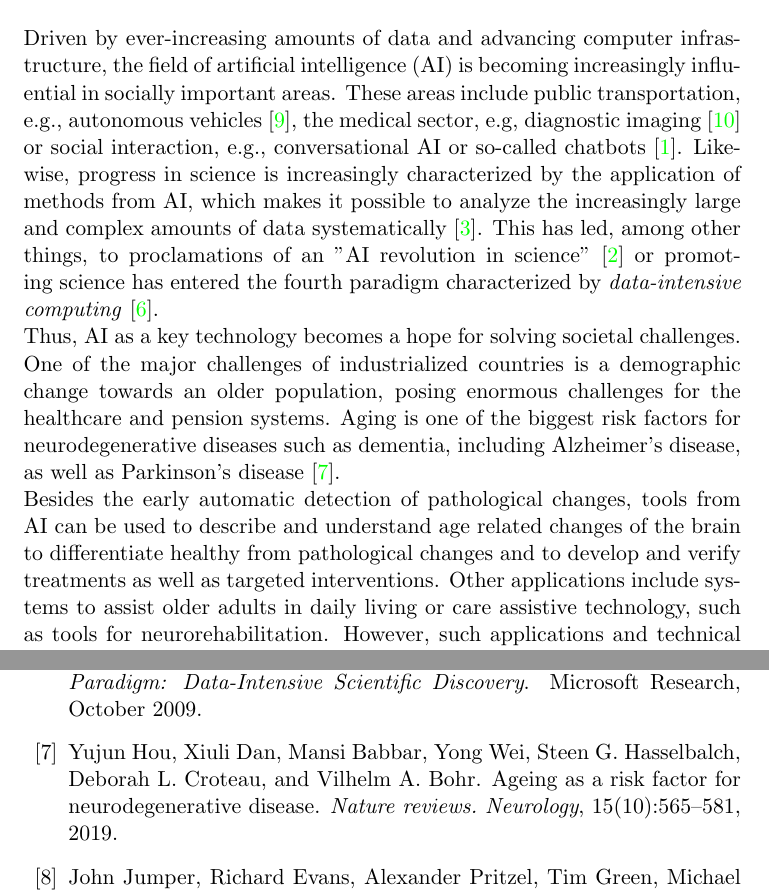
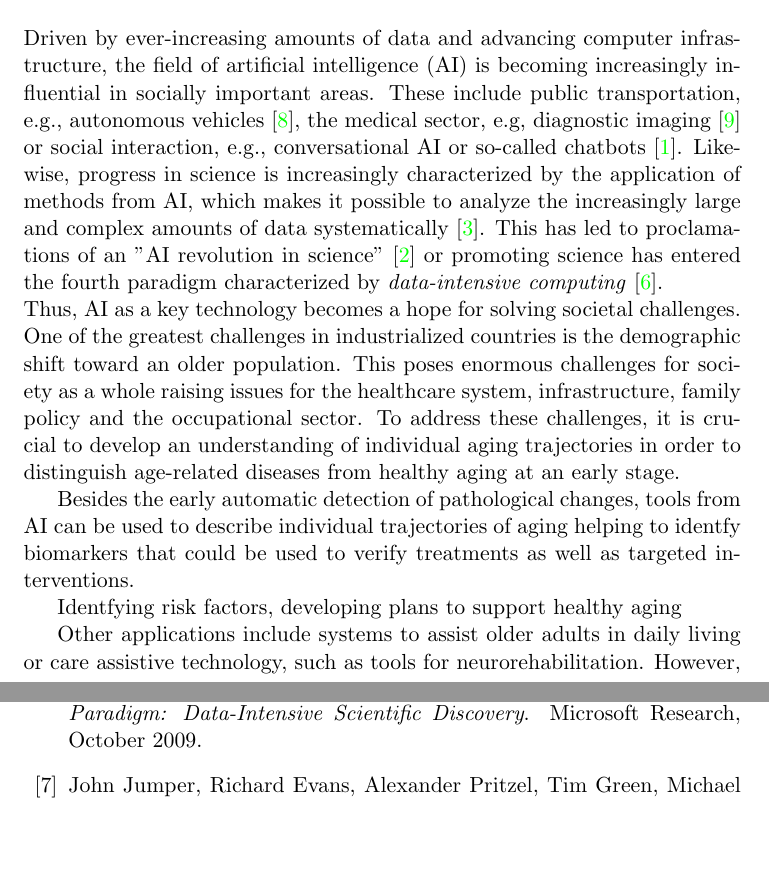
Before and after one commit to christiangoelz/dissertation, a LaTeX thesis (main.tex, which reads chapters/introduction/1_motivation.tex): two parts of pages 10 and 22 of 24, joined at a grey line, cut so that both start at the same text, the shorter picture padded with empty space. Compiled offline with pdfLaTeX.

Commit message:
writing intro

```diff
--- a/chapters/introduction/1_motivation.tex
+++ b/chapters/introduction/1_motivation.tex
@@ -1,7 +1,16 @@
-Driven by ever-increasing amounts of data and advancing computer infrastructure, the field of artificial intelligence (AI) is becoming increasingly influential in socially important areas. These areas include public transportation, e.g., autonomous vehicles \cite{Leonard2020}, the medical sector, e.g, diagnostic imaging \cite{Liu2020} or social interaction, e.g., conversational AI or so-called chatbots \cite{Adamopoulou2020}. Likewise, progress in science is increasingly characterized by the application of methods from AI, which makes it possible to analyze the increasingly large and complex amounts of data systematically \cite{Brunton2019}. This has led, among other things, to proclamations of an "AI revolution in science" \cite{Appenzeller2017} or promoting science has entered the fourth paradigm characterized by \textit{data-intensive computing} \cite{Hey2009}.\\
-Thus, AI as a key technology becomes a hope for solving societal challenges. One of the major challenges of industrialized countries is a demographic change towards an older population, posing enormous challenges for the healthcare and pension systems. Aging is one of the biggest risk factors for neurodegenerative diseases such as dementia, including Alzheimer's disease, as well as Parkinson's disease \cite{Hou2019}.\\
-Besides the early automatic detection of pathological changes, tools from AI can be used to describe and understand age related changes of the brain to differentiate healthy from pathological changes and to develop and verify treatments as well as targeted interventions. Other applications include systems to assist older adults in daily living or care assistive technology, such as tools for neurorehabilitation. However, such applications and technical systems are still under development. The practical acceptance and use of AI requires an evaluation of application areas in science and practice.
+Driven by ever-increasing amounts of data and advancing computer infrastructure, the field of artificial intelligence (AI) is becoming increasingly influential in socially important areas. These include public transportation, e.g., autonomous vehicles \cite{Leonard2020}, the medical sector, e.g, diagnostic imaging \cite{Liu2020} or social interaction, e.g., conversational AI or so-called chatbots \cite{Adamopoulou2020}. Likewise, progress in science is increasingly characterized by the application of methods from AI, which makes it possible to analyze the increasingly large and complex amounts of data systematically \cite{Brunton2019}. This has led to proclamations of an "AI revolution in science" \cite{Appenzeller2017} or promoting science has entered the fourth paradigm characterized by \textit{data-intensive computing} \cite{Hey2009}.\\
+Thus, AI as a key technology becomes a hope for solving societal challenges. One of the greatest challenges in industrialized countries is the demographic shift toward an older population. This poses enormous challenges for society as a whole raising issues for the healthcare system, infrastructure, family policy and the occupational sector. To address these challenges, it is crucial to develop an understanding of individual aging trajectories in order to distinguish age-related diseases from healthy aging at an early stage.
+
+Besides the early automatic detection of pathological changes, tools from AI can be used to describe individual trajectories of aging helping to identfy biomarkers that could be used to verify treatments as well as targeted interventions.
+
+
+
+Identfying risk factors, developing plans to support healthy aging
+
+ Other applications include systems to assist older adults in daily living or care assistive technology, such as tools for neurorehabilitation. However, such applications and technical systems are still under development. The practical acceptance and use of AI requires an evaluation of application areas in science and practice.
 Was ist genau unklar?
+
+
 - Lassen sich altersbedingte Veränbderungen mit KI abbilden und was lässt sich daraus für die Anwenung in KI basierten Systemen ableiten?
 - Ergeben sich neue Hypothesen aus der Anwendung?
 
```
Also changed, not shown: main.bbl, main.pdf, 4 other files.
